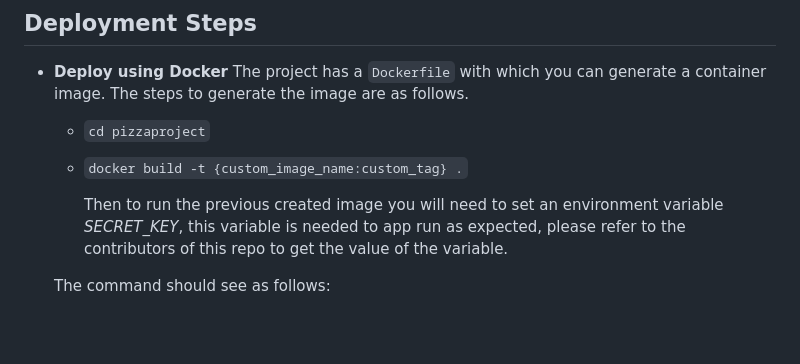
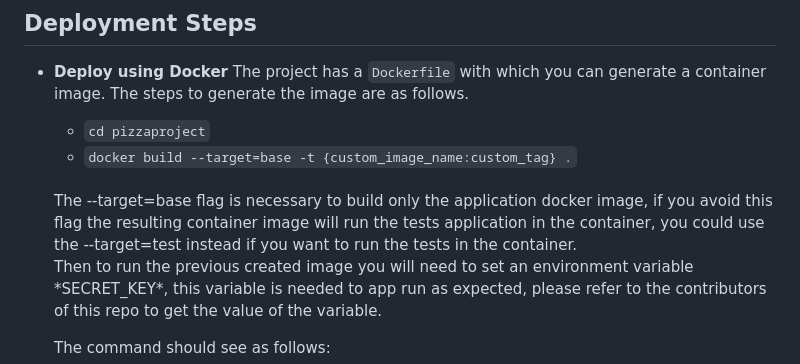
Before and after one commit to trebol256/pizzaproject, a Markdown page: README.md, the part around the change. Rendered like a GitHub page; blank space fills up the shorter version.

Commit message:
adding information in the readme file

```diff
--- a/README.md
+++ b/README.md
@@ -26,8 +26,10 @@ b. A text area for comments or special instructions.
  The project has a `Dockerfile` with which you can generate a container image. The steps to generate the image are as follows.
 
     - `cd pizzaproject`
-    - `docker build -t {custom_image_name:custom_tag} .`
-
+    - `docker build --target=base -t {custom_image_name:custom_tag} .`
+    <br>
+    The --target=base flag is necessary to build only the application docker image, if you avoid this flag the resulting container image will run the tests application in the container, you could use the --target=test instead if you want to run the tests in the container.
+    <br>
       Then to run the previous created image you will need to set an environment variable
       *SECRET_KEY*, this variable is needed to app run as expected, please refer to the contributors
       of this repo to get the value of the variable.
```
